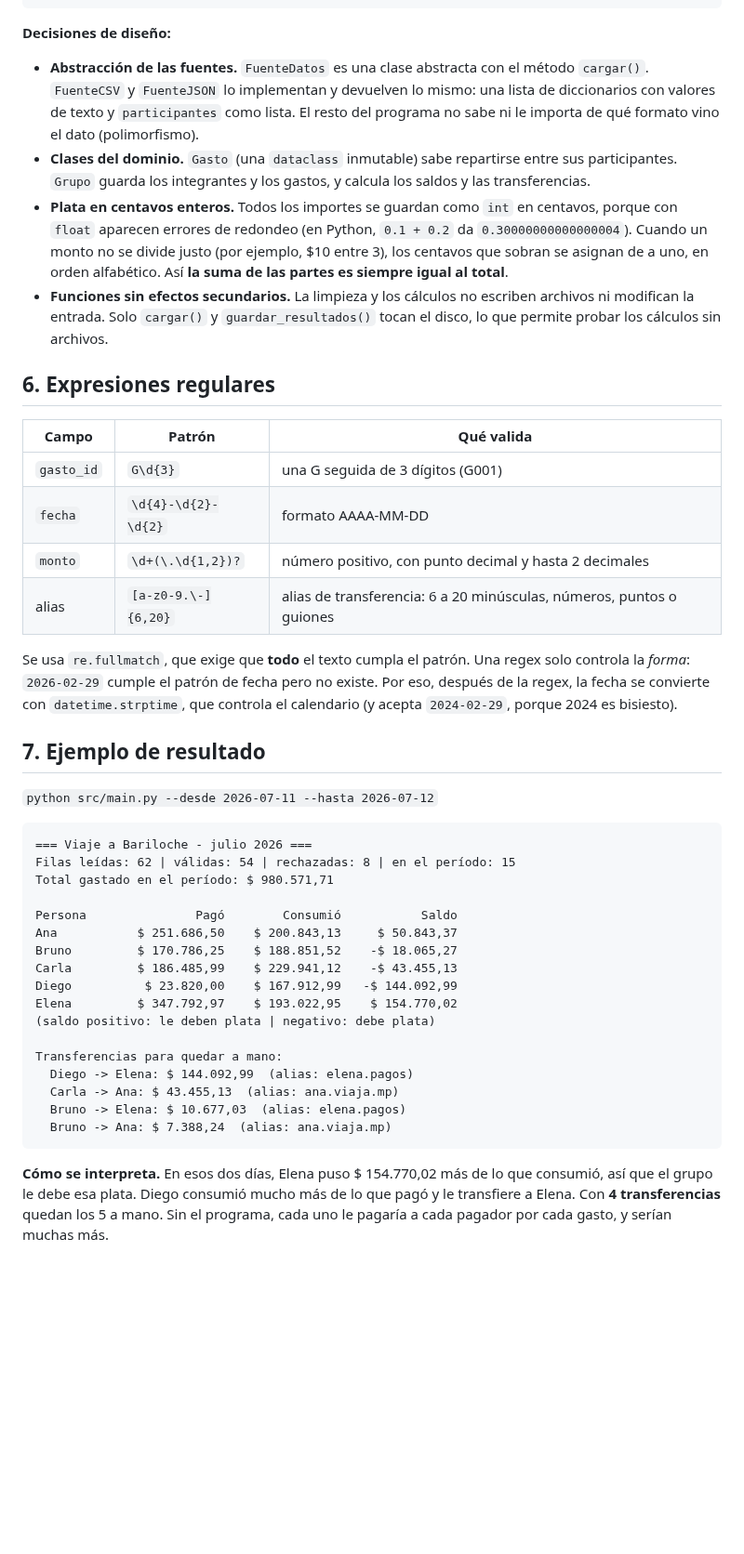
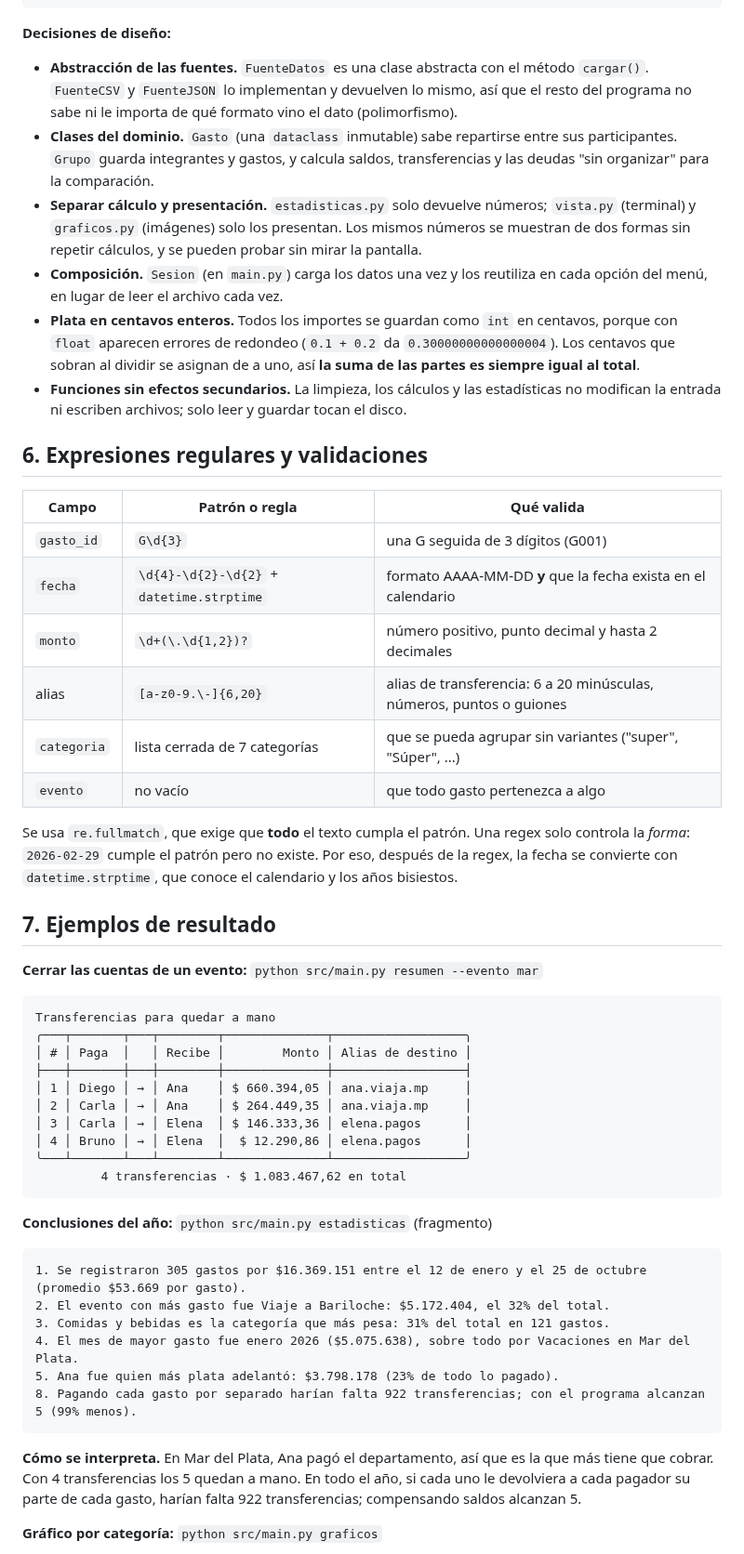
Before and after one commit to daniichaconn/tp2-chacon, a Markdown page: README.md, the part around one of its changes. Shown at 93% size. Rendered like a GitHub page; blank space fills up the shorter version.

````diff
--- a/README.md
+++ b/README.md
@@ -102,44 +153,55 @@ guardar_resultados(resultado, carpeta)
 
 **Decisiones de diseño:**
 
-- **Abstracción de las fuentes.** `FuenteDatos` es una clase abstracta con el método `cargar()`. `FuenteCSV` y `FuenteJSON` lo implementan y devuelven lo mismo: una lista de diccionarios con valores de texto y `participantes` como lista. El resto del programa no sabe ni le importa de qué formato vino el dato (polimorfismo).
-- **Clases del dominio.** `Gasto` (una `dataclass` inmutable) sabe repartirse entre sus participantes. `Grupo` guarda los integrantes y los gastos, y calcula los saldos y las transferencias.
-- **Plata en centavos enteros.** Todos los importes se guardan como `int` en centavos, porque con `float` aparecen errores de redondeo (en Python, `0.1 + 0.2` da `0.30000000000000004`). Cuando un monto no se divide justo (por ejemplo, $10 entre 3), los centavos que sobran se asignan de a uno, en orden alfabético. Así **la suma de las partes es siempre igual al total**.
-- **Funciones sin efectos secundarios.** La limpieza y los cálculos no escriben archivos ni modifican la entrada. Solo `cargar()` y `guardar_resultados()` tocan el disco, lo que permite probar los cálculos sin archivos.
+- **Abstracción de las fuentes.** `FuenteDatos` es una clase abstracta con el método `cargar()`. `FuenteCSV` y `FuenteJSON` lo implementan y devuelven lo mismo, así que el resto del programa no sabe ni le importa de qué formato vino el dato (polimorfismo).
+- **Clases del dominio.** `Gasto` (una `dataclass` inmutable) sabe repartirse entre sus participantes. `Grupo` guarda integrantes y gastos, y calcula saldos, transferencias y las deudas "sin organizar" para la comparación.
+- **Separar cálculo y presentación.** `estadisticas.py` solo devuelve números; `vista.py` (terminal) y `graficos.py` (imágenes) solo los presentan. Los mismos números se muestran de dos formas sin repetir cálculos, y se pueden probar sin mirar la pantalla.
+- **Composición.** `Sesion` (en `main.py`) carga los datos una vez y los reutiliza en cada opción del menú, en lugar de leer el archivo cada vez.
+- **Plata en centavos enteros.** Todos los importes se guardan como `int` en centavos, porque con `float` aparecen errores de redondeo (`0.1 + 0.2` da `0.30000000000000004`). Los centavos que sobran al dividir se asignan de a uno, así **la suma de las partes es siempre igual al total**.
+- **Funciones sin efectos secundarios.** La limpieza, los cálculos y las estadísticas no modifican la entrada ni escriben archivos; solo leer y guardar tocan el disco.
 
-## 6. Expresiones regulares
+## 6. Expresiones regulares y validaciones
 
-| Campo | Patrón | Qué valida |
+| Campo | Patrón o regla | Qué valida |
 |---|---|---|
 | `gasto_id` | `G\d{3}` | una G seguida de 3 dígitos (G001) |
-| `fecha` | `\d{4}-\d{2}-\d{2}` | formato AAAA-MM-DD |
-| `monto` | `\d+(\.\d{1,2})?` | número positivo, con punto decimal y hasta 2 decimales |
+| `fecha` | `\d{4}-\d{2}-\d{2}` + `datetime.strptime` | formato AAAA-MM-DD **y** que la fecha exista en el calendario |
+| `monto` | `\d+(\.\d{1,2})?` | número positivo, punto decimal y hasta 2 decimales |
 | alias | `[a-z0-9.\-]{6,20}` | alias de transferencia: 6 a 20 minúsculas, números, puntos o guiones |
+| `categoria` | lista cerrada de 7 categorías | que se pueda agrupar sin variantes ("super", "Súper", ...) |
+| `evento` | no vacío | que todo gasto pertenezca a algo |
 
-Se usa `re.fullmatch`, que exige que **todo** el texto cumpla el patrón. Una regex solo controla la *forma*: `2026-02-29` cumple el patrón de fecha pero no existe. Por eso, después de la regex, la fecha se convierte con `datetime.strptime`, que controla el calendario (y acepta `2024-02-29`, porque 2024 es bisiesto).
+Se usa `re.fullmatch`, que exige que **todo** el texto cumpla el patrón. Una regex solo controla la *forma*: `2026-02-29` cumple el patrón pero no existe. Por eso, después de la regex, la fecha se convierte con `datetime.strptime`, que conoce el calendario y los años bisiestos.
 
-## 7. Ejemplo de resultado
+## 7. Ejemplos de resultado
 
-`python src/main.py --desde 2026-07-11 --hasta 2026-07-12`
+**Cerrar las cuentas de un evento:** `python src/main.py resumen --evento mar`
 
 ```
-=== Viaje a Bariloche - julio 2026 ===
-Filas leídas: 62 | válidas: 54 | rechazadas: 8 | en el período: 15
-Total gastado en el período: $ 980.571,71
-
-Persona               Pagó        Consumió           Saldo
-Ana           $ 251.686,50    $ 200.843,13     $ 50.843,37
-Bruno         $ 170.786,25    $ 188.851,52    -$ 18.065,27
-Carla         $ 186.485,99    $ 229.941,12    -$ 43.455,13
-Diego          $ 23.820,00    $ 167.912,99   -$ 144.092,99
-Elena         $ 347.792,97    $ 193.022,95    $ 154.770,02
-(saldo positivo: le deben plata | negativo: debe plata)
-
-Transferencias para quedar a mano:
-  Diego -> Elena: $ 144.092,99  (alias: elena.pagos)
-  Carla -> Ana: $ 43.455,13  (alias: ana.viaja.mp)
-  Bruno -> Elena: $ 10.677,03  (alias: elena.pagos)
-  Bruno -> Ana: $ 7.388,24  (alias: ana.viaja.mp)
+Transferencias para quedar a mano
+╭───┬───────┬───┬────────┬──────────────┬──────────────────╮
+│ # │ Paga  │   │ Recibe │        Monto │ Alias de destino │
+├───┼───────┼───┼────────┼──────────────┼──────────────────┤
+│ 1 │ Diego │ → │ Ana    │ $ 660.394,05 │ ana.viaja.mp     │
+│ 2 │ Carla │ → │ Ana    │ $ 264.449,35 │ ana.viaja.mp     │
+│ 3 │ Carla │ → │ Elena  │ $ 146.333,36 │ elena.pagos      │
+│ 4 │ Bruno │ → │ Elena  │  $ 12.290,86 │ elena.pagos      │
+╰───┴───────┴───┴────────┴──────────────┴──────────────────╯
+         4 transferencias · $ 1.083.467,62 en total
 ```
 
-**Cómo se interpreta.** En esos dos días, Elena puso $ 154.770,02 más de lo que consumió, así que el grupo le debe esa plata. Diego consumió mucho más de lo que pagó y le transfiere a Elena. Con **4 transferencias** quedan los 5 a mano. Sin el programa, cada uno le pagaría a cada pagador por cada gasto, y serían muchas más.
+**Conclusiones del año:** `python src/main.py estadisticas` (fragmento)
+
+```
+1. Se registraron 305 gastos por $16.369.151 entre el 12 de enero y el 25 de octubre (promedio $53.669 por gasto).
+2. El evento con más gasto fue Viaje a Bariloche: $5.172.404, el 32% del total.
+3. Comidas y bebidas es la categoría que más pesa: 31% del total en 121 gastos.
+4. El mes de mayor gasto fue enero 2026 ($5.075.638), sobre todo por Vacaciones en Mar del Plata.
+5. Ana fue quien más plata adelantó: $3.798.178 (23% de todo lo pagado).
+8. Pagando cada gasto por separado harían falta 922 transferencias; con el programa alcanzan 5 (99% menos).
+```
+
+**Cómo se interpreta.** En Mar del Plata, Ana pagó el departamento, así que es la que más tiene que cobrar. Con 4 transferencias los 5 quedan a mano. En todo el año, si cada uno le devolviera a cada pagador su parte de cada gasto, harían falta 922 transferencias; compensando saldos alcanzan 5.
+
+**Gráfico por categoría:** `python src/main.py graficos`
+
````
Also changed, not shown: other parts of README.md (+156 -89 lines), docs/graficos/categorias.png (added), docs/graficos/meses.png (added), docs/graficos/saldos.png (added).
